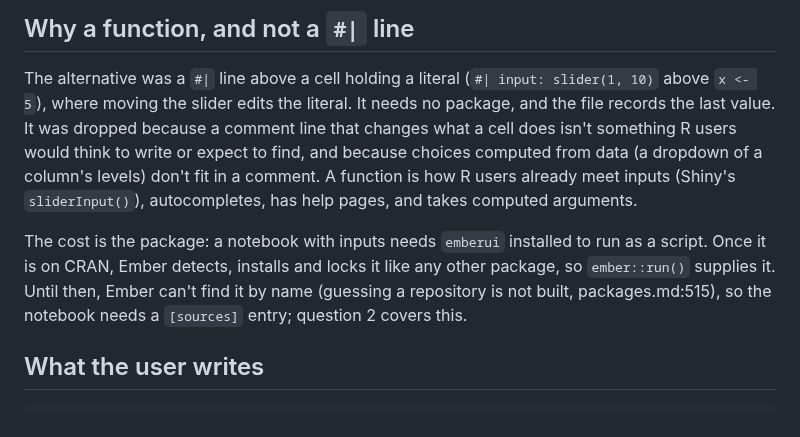
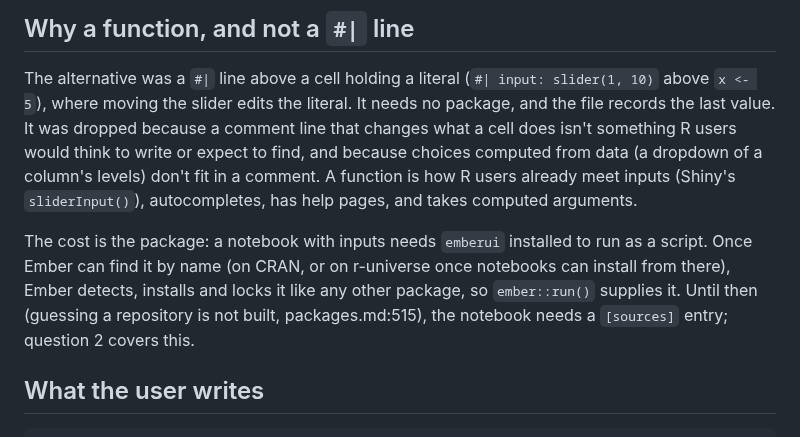
Before and after one commit to jowch/Ember, a Markdown page: docs/inputs.md, the part around one of its changes. Rendered like a GitHub page.

Commit message:
Interactive inputs doc: the package-install note no longer assumes CRAN

```diff
--- a/docs/inputs.md
+++ b/docs/inputs.md
@@ -51,11 +51,11 @@ comment. A function is how R users already meet inputs (Shiny's
 arguments.
 
 The cost is the package: a notebook with inputs needs `emberui` installed to
-run as a script. Once it is on CRAN, Ember detects, installs and locks it
-like any other package, so `ember::run()` supplies it. Until then, Ember
-can't find it by name (guessing a repository is not built,
-packages.md:515), so the notebook needs a `[sources]` entry; question 2
-covers this.
+run as a script. Once Ember can find it by name (on CRAN, or on
+r-universe once notebooks can install from there), Ember detects, installs
+and locks it like any other package, so `ember::run()` supplies it. Until
+then (guessing a repository is not built, packages.md:515), the notebook
+needs a `[sources]` entry; question 2 covers this.
 
 ## What the user writes
 
```
Also changed, not shown: other parts of docs/inputs.md (+2 -2 lines).
